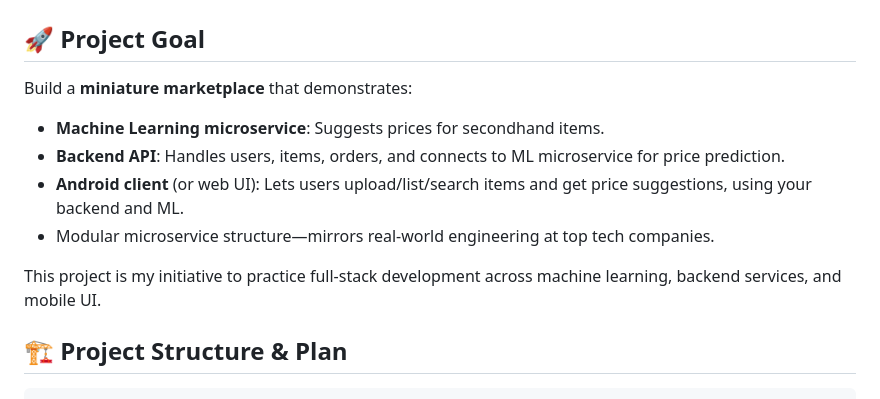
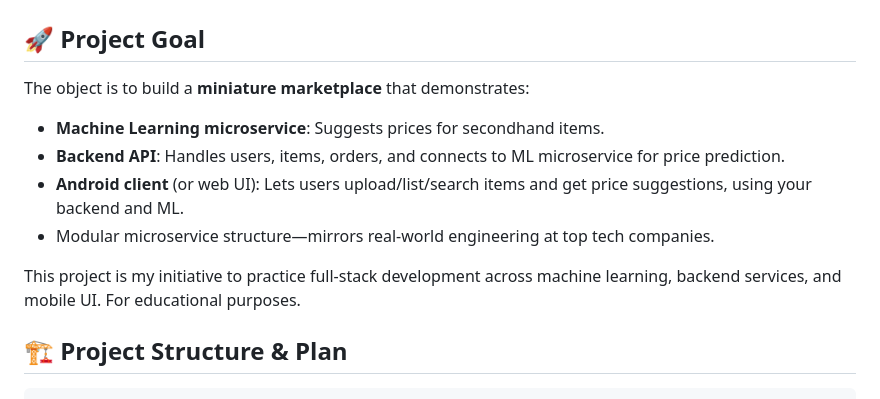
Before and after one commit to qaim-b/mini-mercari, a Markdown page: README.md, the part around the change. Drawn GitHub-style.

```diff
--- a/README.md
+++ b/README.md
@@ -1,13 +1,14 @@
 # 🟦 Mini Marketplace (Full-Stack SWE Portfolio Project)
 
 ## 🚀 Project Goal
-Build a **miniature marketplace** that demonstrates:
+The object is to build a **miniature marketplace** that demonstrates:
 - **Machine Learning microservice**: Suggests prices for secondhand items.
 - **Backend API**: Handles users, items, orders, and connects to ML microservice for price prediction.
 - **Android client** (or web UI): Lets users upload/list/search items and get price suggestions, using your backend and ML.
 - Modular microservice structure—mirrors real-world engineering at top tech companies.
 
 This project is my initiative to practice full-stack development across machine learning, backend services, and mobile UI.
+For educational purposes.
 
 ## 🏗️ Project Structure & Plan
 
```
